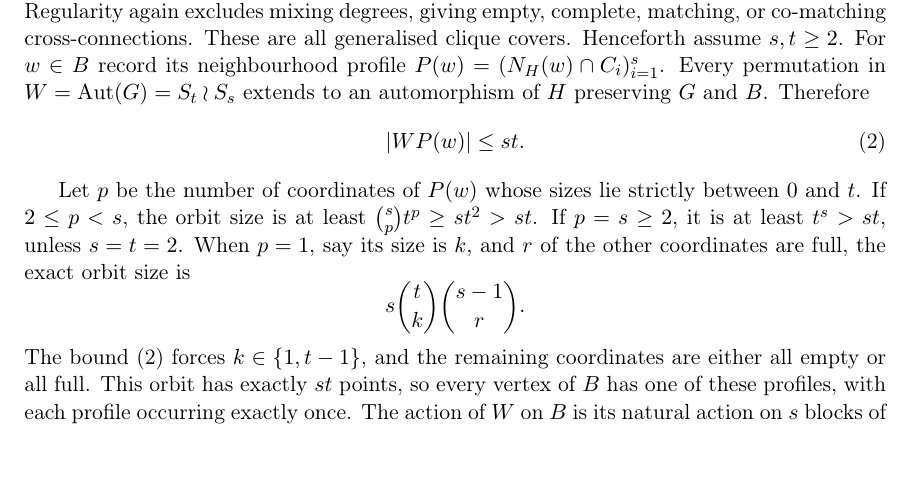
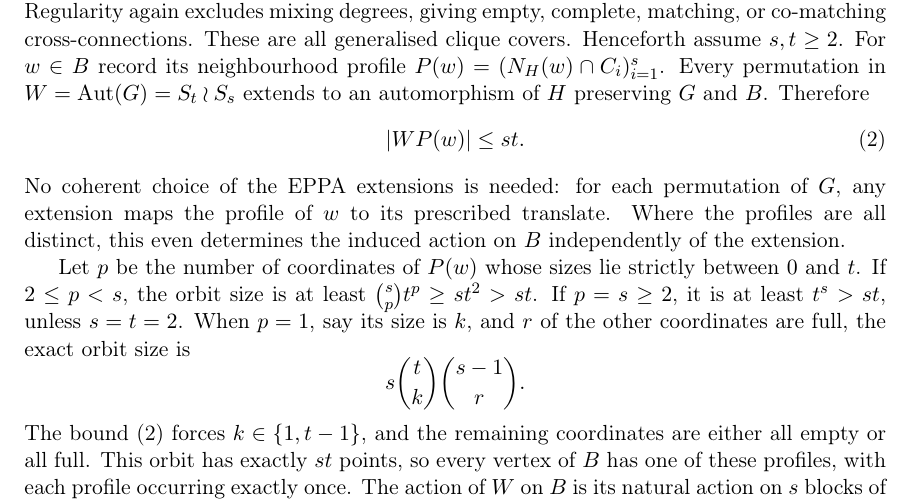
Before and after one commit to janhubicka/EPPA-III, a LaTeX document (validation/direct-clique-cover-proof.tex): part of page 1 of 2, cut so that both start at the same text, the shorter picture padded with empty space. Compiled offline with pdfLaTeX.

Commit message:
Clarify that profile orbit proof does not require coherent EPPA lifts

```diff
--- a/validation/direct-clique-cover-proof.tex
+++ b/validation/direct-clique-cover-proof.tex
@@ -52,6 +52,12 @@ preserving \(G\) and \(B\). Therefore
                       |W P(w)|\le st.
                       \tag{2}
 \]
+No coherent choice of the EPPA extensions is needed:
+for each permutation of \(G\), any extension maps the
+profile of \(w\) to its prescribed translate. Where the
+profiles are all distinct, this even determines the
+induced action on \(B\) independently of the extension.
+
 
 Let \(p\) be the number of coordinates
 of \(P(w)\) whose sizes lie strictly between
```
